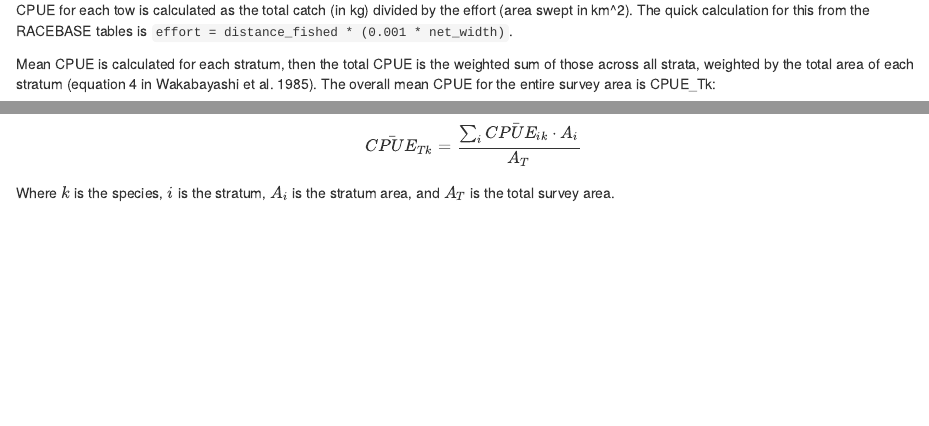
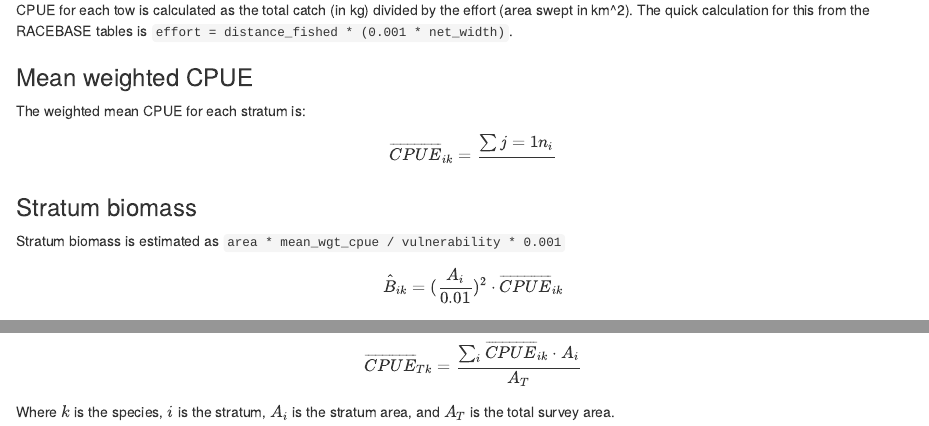
Before and after one commit to afsc-gap-products/gapindex, an R Markdown document (vignettes/Calculations.Rmd): the page in a window 1100 px wide, from 180 px down, and a second part further down, joined at a grey line. Rendered offline with R 4.5, knitr and Pandoc, with nearby package versions.

Commit message:
add more to calcs

```diff
--- a/vignettes/Calculations.Rmd
+++ b/vignettes/Calculations.Rmd
@@ -12,4 +12,8 @@ knitr::opts_chunk$set(echo = TRUE)
 ## Calculation of total CPUE
 CPUE for each tow is calculated as the total catch (in kg) divided by the effort (area swept in km^2). The quick calculation for this from the RACEBASE tables is `effort = distance_fished * (0.001 * net_width)`.
 
-Mean CPUE is calculated for each stratum, then the total CPUE is the weighted sum of those across all strata, weighted by the total area of each stratum (equation 4 in Wakabayashi et al. 1985). The overall mean CPUE for the entire survey area is CPUE_Tk:
+### Mean weighted CPUE
+The weighted mean CPUE for each stratum is:
+$$
+\overline{CPUE}{_{ik}} = \frac{\sum{j=1}{n_i}}{}
+$$
@@ -18,4 +20,6 @@ Mean CPUE is calculated for each stratum, then the total CPUE is the weighted su
 
 
+### Stratum biomass
+Stratum biomass is estimated as  `area * mean_wgt_cpue / vulnerability * 0.001`
 $$
-\bar{CPUE}_{Tk} = \frac{\sum_{i}{\bar{CPUE_{ik}}}\cdot A_i}{A_T}
+\hat{B}_{ik} = (\frac{A_i}{0.01})^2 \cdot \overline{CPUE}{_{ik}}
@@ -22,3 +31,4 @@ $$
+\overline{CPUE}_{Tk} = \frac{\sum_{i}{\overline{CPUE}_{ik}}\cdot A_i}{A_T}
 $$
 
 Where $k$ is the species, $i$ is the stratum, $A_i$ is the stratum area, and $A_T$ is the total survey area.
```
Also changed, not shown: vignettes/Calculations.Rmd (7 more changed lines).
